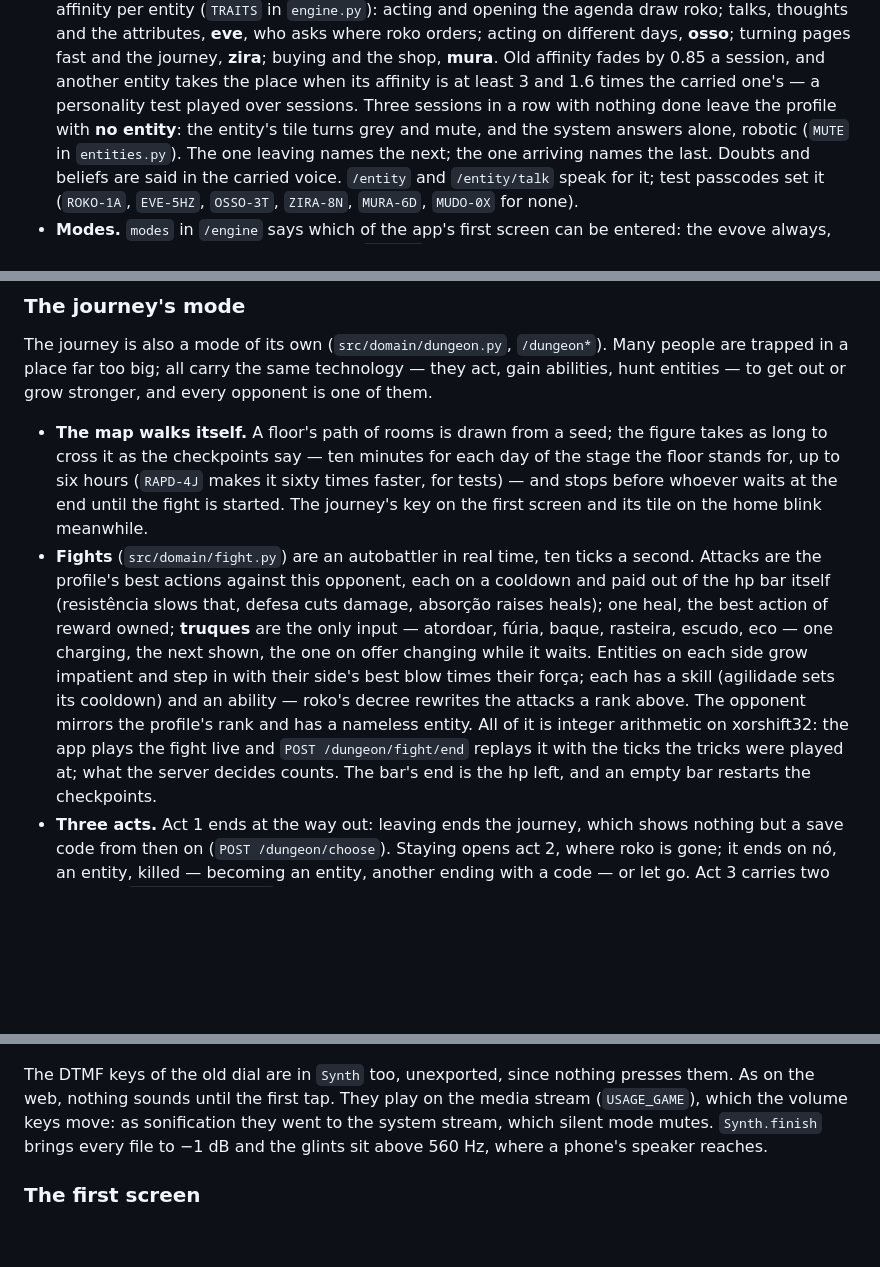
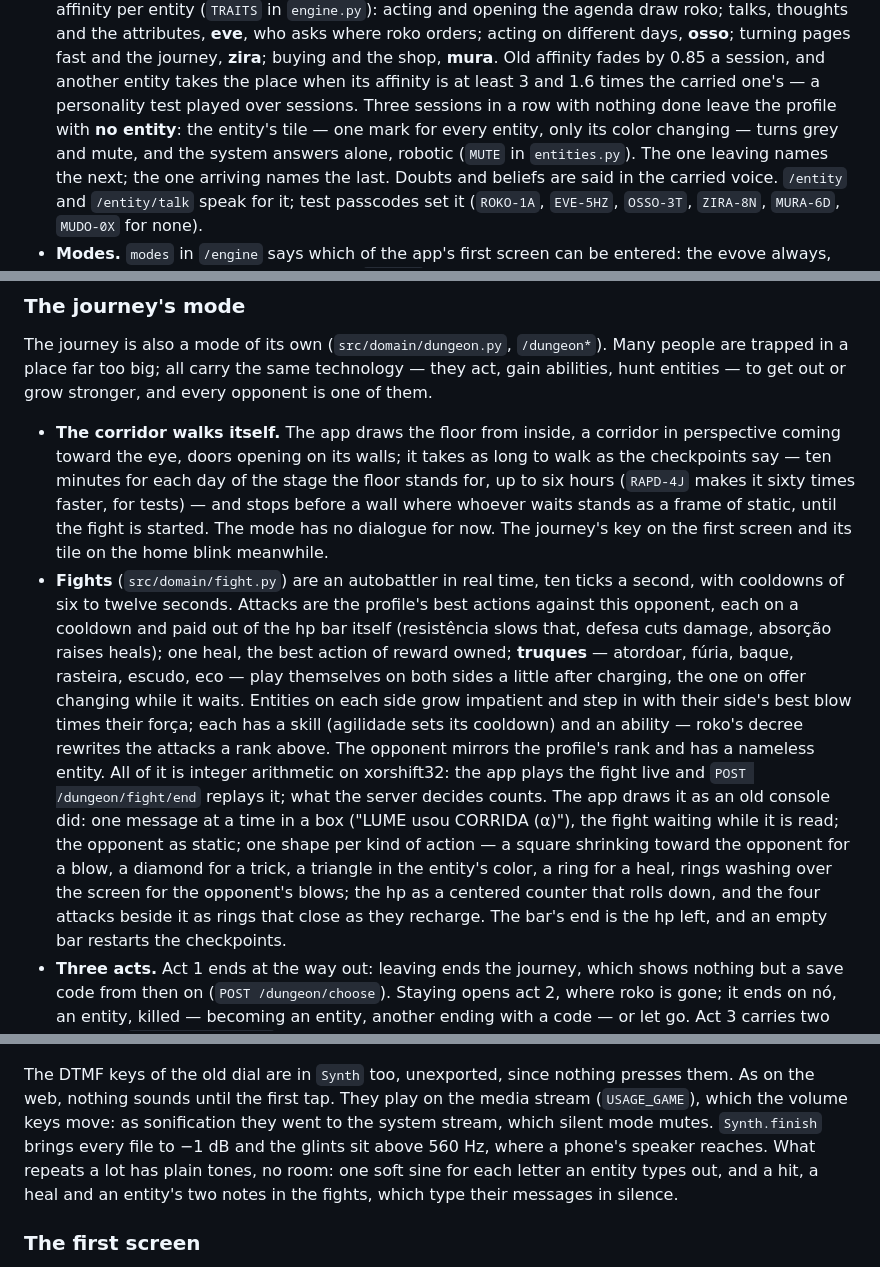
Before and after one commit to do-mgix/evove-by-roko, a Markdown page: README.md, 3 parts joined by grey strips. GitHub-like rendering; blank space fills up the shorter version.

Commit message:
docs: the corridor, the console fights and the plain sounds
Co-Authored-By: Claude Opus 5.5 <noreply@anthropic.com>

```diff
--- a/README.md
+++ b/README.md
@@ -977,7 +977,8 @@ drawn from it.
   journey, **zira**; buying and the shop, **mura**. Old affinity fades by 0.85 a session,
   and another entity takes the place when its affinity is at least 3 and 1.6 times the
   carried one's — a personality test played over sessions. Three sessions in a row with
-  nothing done leave the profile with **no entity**: the entity's tile turns grey and mute,
+  nothing done leave the profile with **no entity**: the entity's tile — one mark for every
+  entity, only its color changing — turns grey and mute,
   and the system answers alone, robotic (`MUTE` in `entities.py`). The one leaving names the
   next; the one arriving names the last. Doubts and beliefs are said in the carried voice.
   `/entity` and `/entity/talk` speak for it; test passcodes set it (`ROKO-1A`, `EVE-5HZ`,
@@ -1020,22 +1021,30 @@ The journey is also a mode of its own (`src/domain/dungeon.py`, `/dungeon*`). Ma
 are trapped in a place far too big; all carry the same technology — they act, gain
 abilities, hunt entities — to get out or grow stronger, and every opponent is one of them.
 
-- **The map walks itself.** A floor's path of rooms is drawn from a seed; the figure takes
-  as long to cross it as the checkpoints say — ten minutes for each day of the stage the
-  floor stands for, up to six hours (`RAPD-4J` makes it sixty times faster, for tests) —
-  and stops before whoever waits at the end until the fight is started. The journey's key
+- **The corridor walks itself.** The app draws the floor from inside, a corridor in
+  perspective coming toward the eye, doors opening on its walls; it takes as long to walk
+  as the checkpoints say — ten minutes for each day of the stage the floor stands for, up
+  to six hours (`RAPD-4J` makes it sixty times faster, for tests) — and stops before a wall
+  where whoever waits stands as a frame of static, until the fight is started. The mode has
+  no dialogue for now. The journey's key
   on the first screen and its tile on the home blink meanwhile.
-- **Fights** (`src/domain/fight.py`) are an autobattler in real time, ten ticks a second.
+- **Fights** (`src/domain/fight.py`) are an autobattler in real time, ten ticks a second,
+  with cooldowns of six to twelve seconds.
   Attacks are the profile's best actions against this opponent, each on a cooldown and paid
   out of the hp bar itself (resistência slows that, defesa cuts damage, absorção raises
-  heals); one heal, the best action of reward owned; **truques** are the only input —
-  atordoar, fúria, baque, rasteira, escudo, eco — one charging, the next shown, the one on
-  offer changing while it waits. Entities on each side grow impatient and step in with
+  heals); one heal, the best action of reward owned; **truques** — atordoar, fúria,
+  baque, rasteira, escudo, eco — play themselves on both sides a little after charging, the
+  one on offer changing while it waits. Entities on each side grow impatient and step in with
   their side's best blow times their força; each has a skill (agilidade sets its cooldown)
   and an ability — roko's decree rewrites the attacks a rank above. The opponent mirrors
   the profile's rank and has a nameless entity. All of it is integer arithmetic on
-  xorshift32: the app plays the fight live and `POST /dungeon/fight/end` replays it with
-  the ticks the tricks were played at; what the server decides counts. The bar's end is
+  xorshift32: the app plays the fight live and `POST /dungeon/fight/end` replays it; what
+  the server decides counts. The app draws it as an old console did: one message at a
+  time in a box ("LUME usou CORRIDA (α)"), the fight waiting while it is read; the opponent
+  as static; one shape per kind of action — a square shrinking toward the opponent for a
+  blow, a diamond for a trick, a triangle in the entity's color, a ring for a heal, rings
+  washing over the screen for the opponent's blows; the hp as a centered counter that rolls
+  down, and the four attacks beside it as rings that close as they recharge. The bar's end is
   the hp left, and an empty bar restarts the checkpoints.
 - **Three acts.** Act 1 ends at the way out: leaving ends the journey, which shows nothing
   but a save code from then on (`POST /dungeon/choose`). Staying opens act 2, where roko is
@@ -1303,7 +1312,9 @@ The DTMF keys of the old dial are in `Synth` too, unexported, since nothing pres
 As on the web, nothing sounds until the first tap. They play on the media stream
 (`USAGE_GAME`), which the volume keys move: as sonification they went to the system stream,
 which silent mode mutes. `Synth.finish` brings every file to −1 dB and the glints sit above
-560 Hz, where a phone's speaker reaches.
+560 Hz, where a phone's speaker reaches. What repeats a lot has plain tones, no room: one
+soft sine for each letter an entity types out, and a hit, a heal and an entity's two notes
+in the fights, which type their messages in silence.
 
 ### The first screen
 
```
